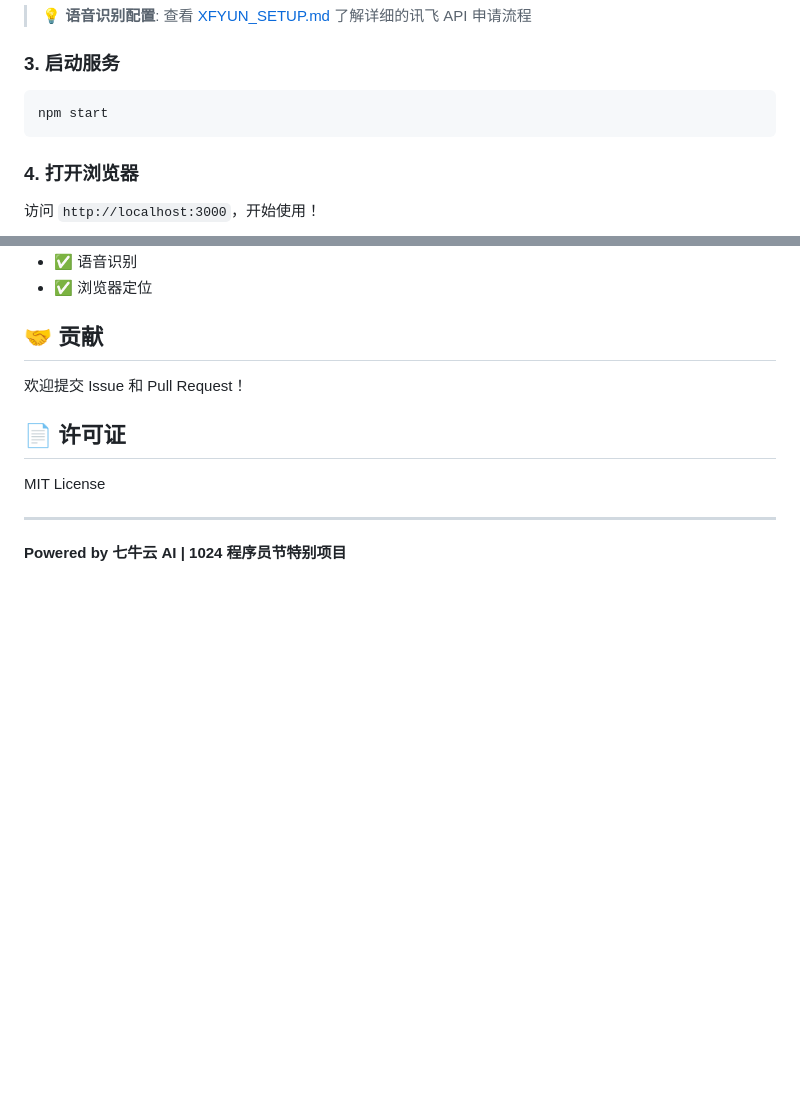
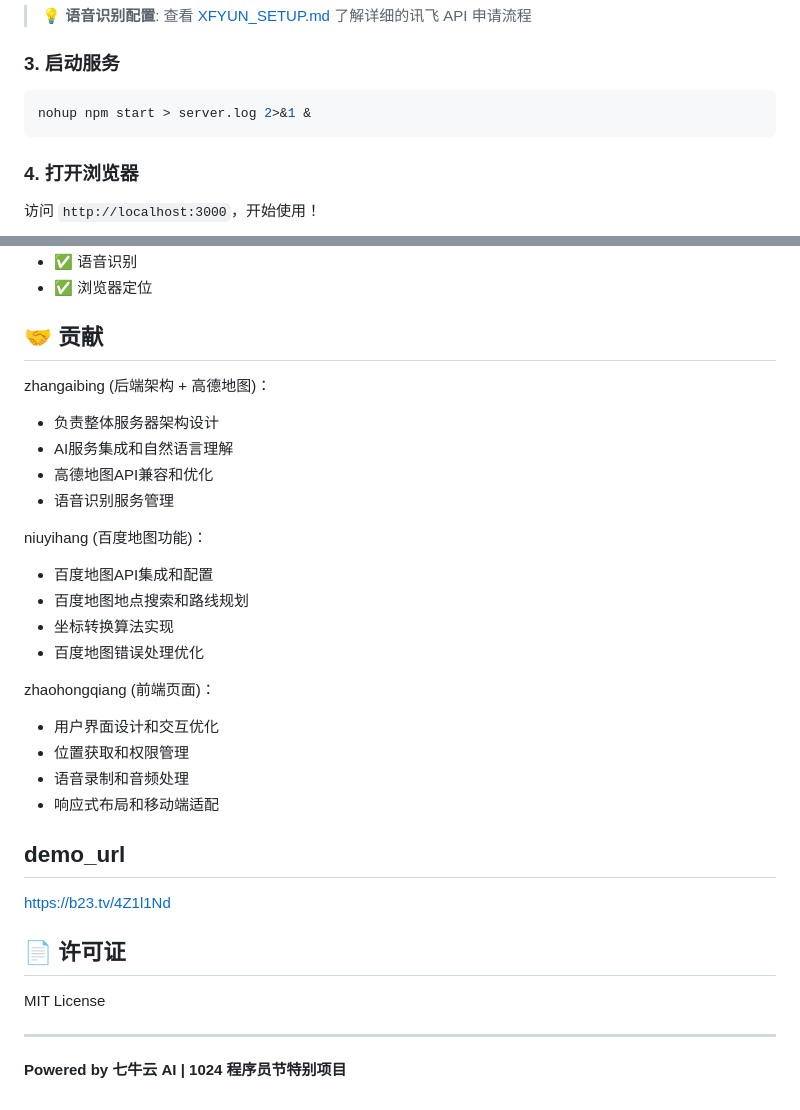
Before and after one commit to zhaohongqiang0144/qnbjcdnsre, a Markdown page: README.md, 2 parts joined by grey strips. Drawn GitHub-style; blank space fills up the shorter version.

Commit message:
add demo

````diff
--- a/README.md
+++ b/README.md
@@ -54,7 +54,7 @@ XFYUN_API_SECRET=your_xfyun_api_secret
 ### 3. 启动服务
 
 ```bash
-npm start
+nohup npm start > server.log 2>&1 &
 ```
 
 ### 4. 打开浏览器
@@ -395,8 +395,25 @@ npm run dev  # 使用 nodemon 自动重启
 - ✅ 浏览器定位
 
 ## 🤝 贡献
+zhangaibing (后端架构 + 高德地图)：
+  - 负责整体服务器架构设计
+  - AI服务集成和自然语言理解
+  - 高德地图API兼容和优化
+  - 语音识别服务管理
 
-欢迎提交 Issue 和 Pull Request！
+  niuyihang (百度地图功能)：
+  - 百度地图API集成和配置
+  - 百度地图地点搜索和路线规划
+  - 坐标转换算法实现
+  - 百度地图错误处理优化
+
+  zhaohongqiang (前端页面)：
+  - 用户界面设计和交互优化
+  - 位置获取和权限管理
+  - 语音录制和音频处理
+  - 响应式布局和移动端适配
+## demo_url
+https://b23.tv/4Z1l1Nd
 
 ## 📄 许可证
 
````
